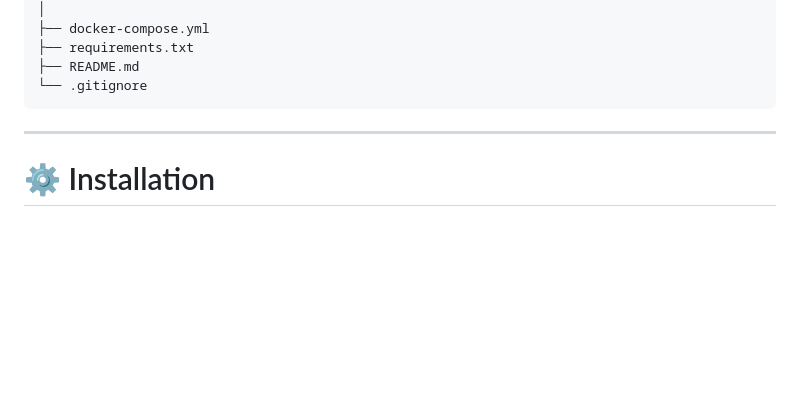
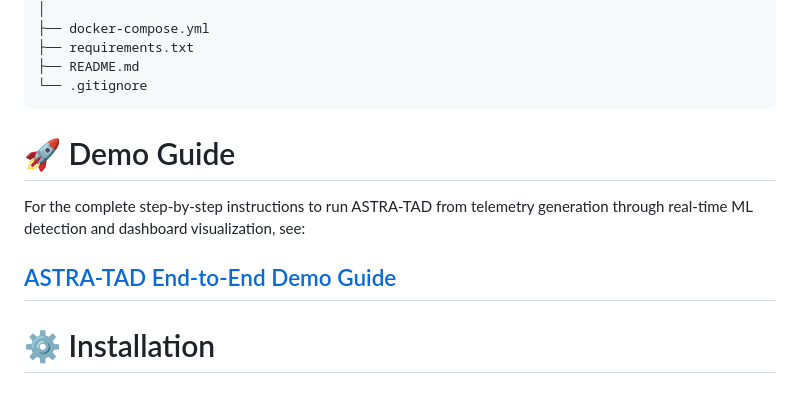
Before and after one commit to GOPIKA-SINDHURI/ASTRA-TAD, a Markdown page: README.md, the part around the change. GitHub-like rendering; blank space fills up the shorter version.

Commit message:
Add end-to-end ASTRA-TAD demo guide

````diff
--- a/README.md
+++ b/README.md
@@ -439,7 +439,11 @@ ASTRA-TAD/
 ├── README.md
 └── .gitignore
 ```
+# 🚀 Demo Guide
 
+For the complete step-by-step instructions to run ASTRA-TAD from telemetry generation through real-time ML detection and dashboard visualization, see:
+
+[ASTRA-TAD End-to-End Demo Guide](docs/DEMO.md)
 ---
 
 # ⚙️ Installation
````
Also changed, not shown: docs/DEMO.md (added, +32 -0 lines).
